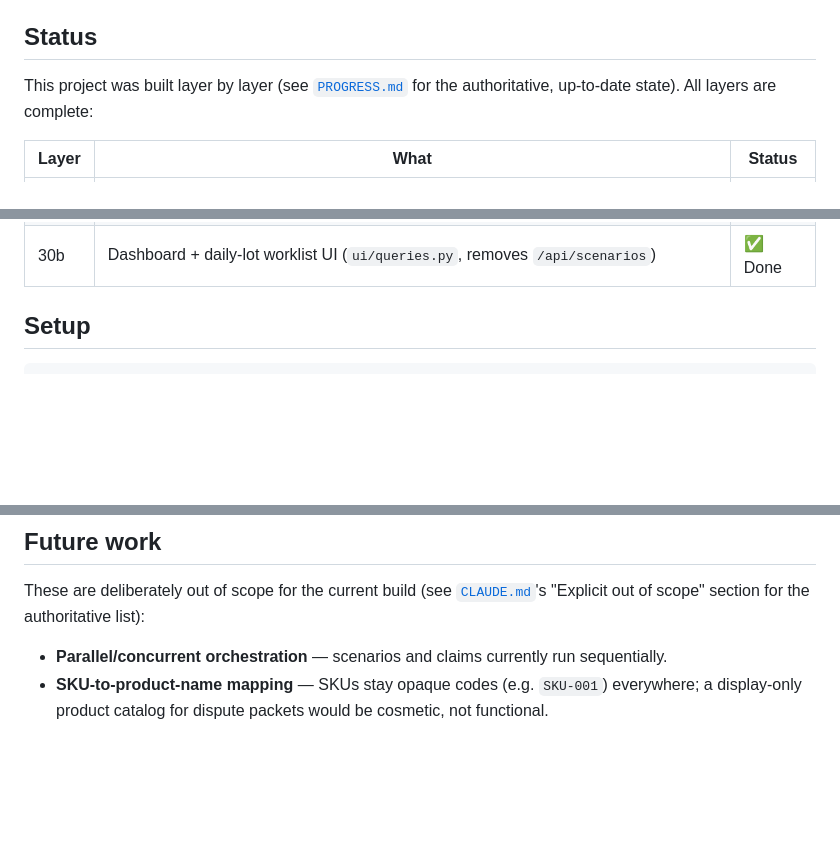
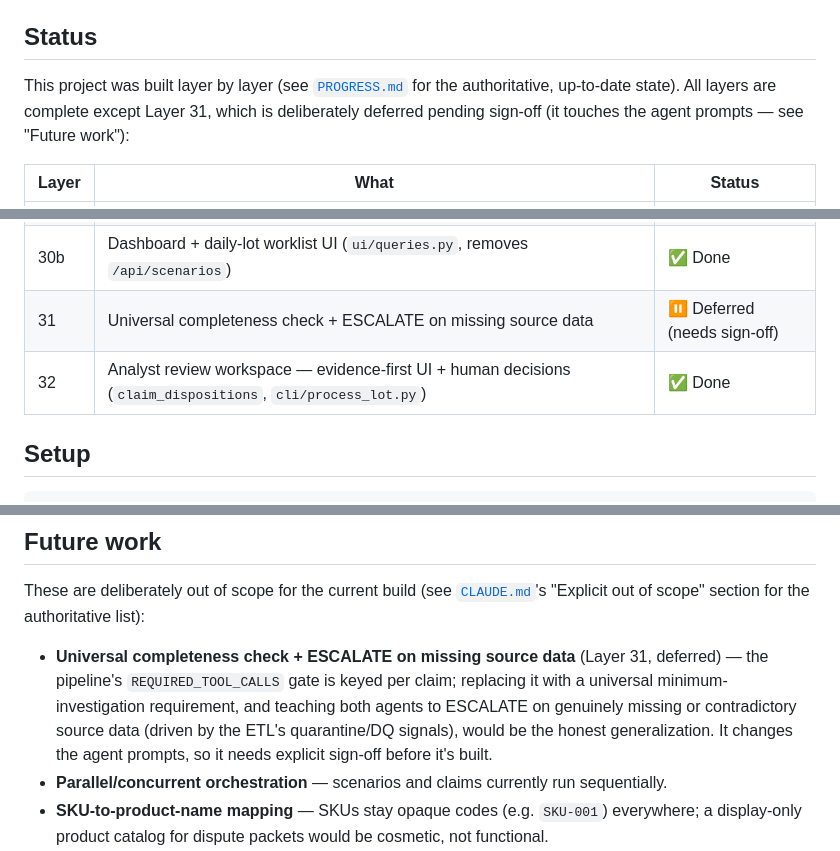
Before and after one commit to vinaldsz/deduction-autopsy, a Markdown page: README.md, 3 parts joined by grey strips. Rendered like a GitHub page; blank space fills up the shorter version.

```diff
--- a/README.md
+++ b/README.md
@@ -19,7 +19,8 @@ Full domain spec: [`docs/SPEC.md`](docs/SPEC.md). Full implementation plan:
 ## Status
 
 This project was built layer by layer (see [`PROGRESS.md`](PROGRESS.md) for the
-authoritative, up-to-date state). All layers are complete:
+authoritative, up-to-date state). All layers are complete except Layer 31, which is
+deliberately deferred pending sign-off (it touches the agent prompts — see "Future work"):
 
 | Layer | What | Status |
 |---|---|---|
@@ -54,6 +55,8 @@ authoritative, up-to-date state). All layers are complete:
 | 29 | Scenario-less pipeline + CLI + resolution persistence | ✅ Done |
 | 30a | Synthetic daily lot (~50 claims) — `CLM-SYN` volume for the worklist | ✅ Done |
 | 30b | Dashboard + daily-lot worklist UI (`ui/queries.py`, removes `/api/scenarios`) | ✅ Done |
+| 31 | Universal completeness check + ESCALATE on missing source data | ⏸ Deferred (needs sign-off) |
+| 32 | Analyst review workspace — evidence-first UI + human decisions (`claim_dispositions`, `cli/process_lot.py`) | ✅ Done |
 
 ## Setup
 
@@ -196,6 +236,11 @@ detail.
 These are deliberately out of scope for the current build (see [`CLAUDE.md`](CLAUDE.md)'s
 "Explicit out of scope" section for the authoritative list):
 
+- **Universal completeness check + ESCALATE on missing source data** (Layer 31, deferred) —
+  the pipeline's `REQUIRED_TOOL_CALLS` gate is keyed per claim; replacing it with a universal
+  minimum-investigation requirement, and teaching both agents to ESCALATE on genuinely missing or
+  contradictory source data (driven by the ETL's quarantine/DQ signals), would be the honest
+  generalization. It changes the agent prompts, so it needs explicit sign-off before it's built.
 - **Parallel/concurrent orchestration** — scenarios and claims currently run sequentially.
 - **SKU-to-product-name mapping** — SKUs stay opaque codes (e.g. `SKU-001`) everywhere; a
   display-only product catalog for dispute packets would be cosmetic, not functional.
```
Also changed, not shown: other parts of README.md (+48 -11 lines), docs/PLAN.md (+34 -0 lines).
